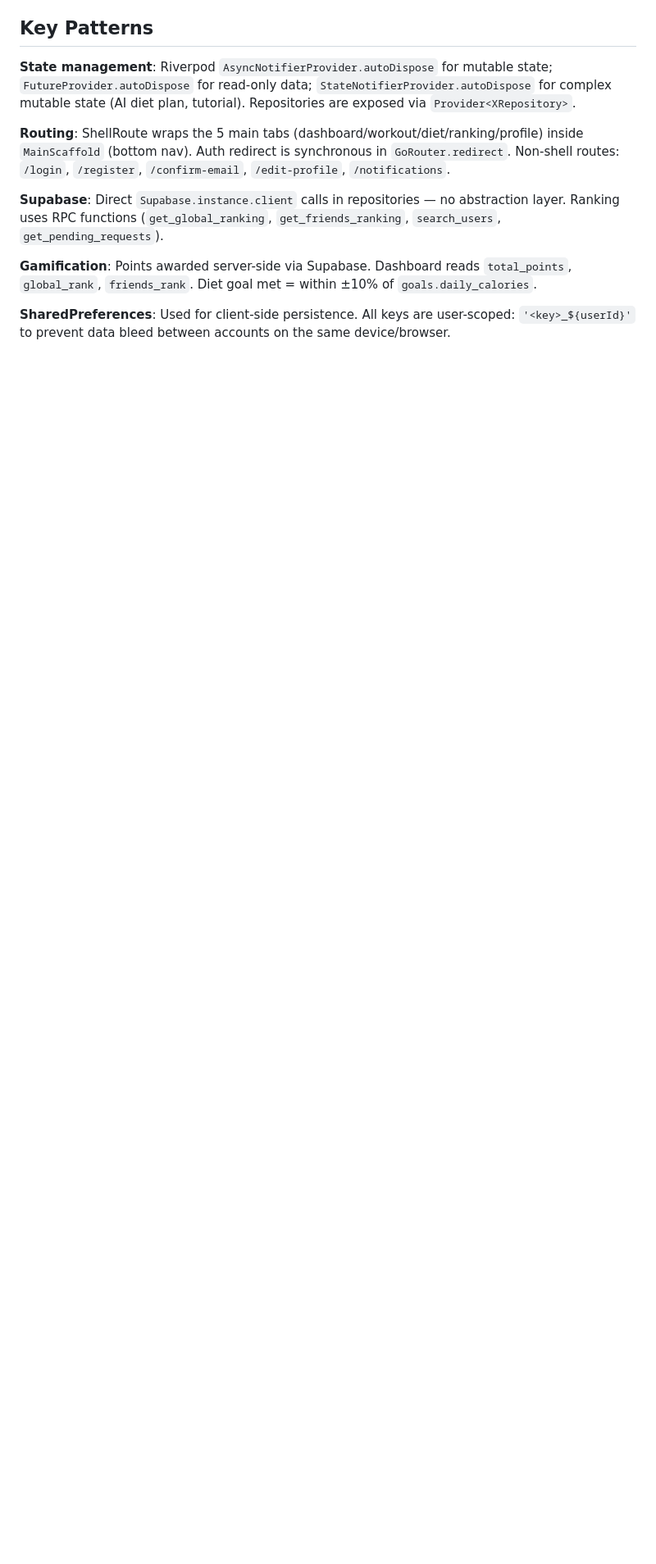
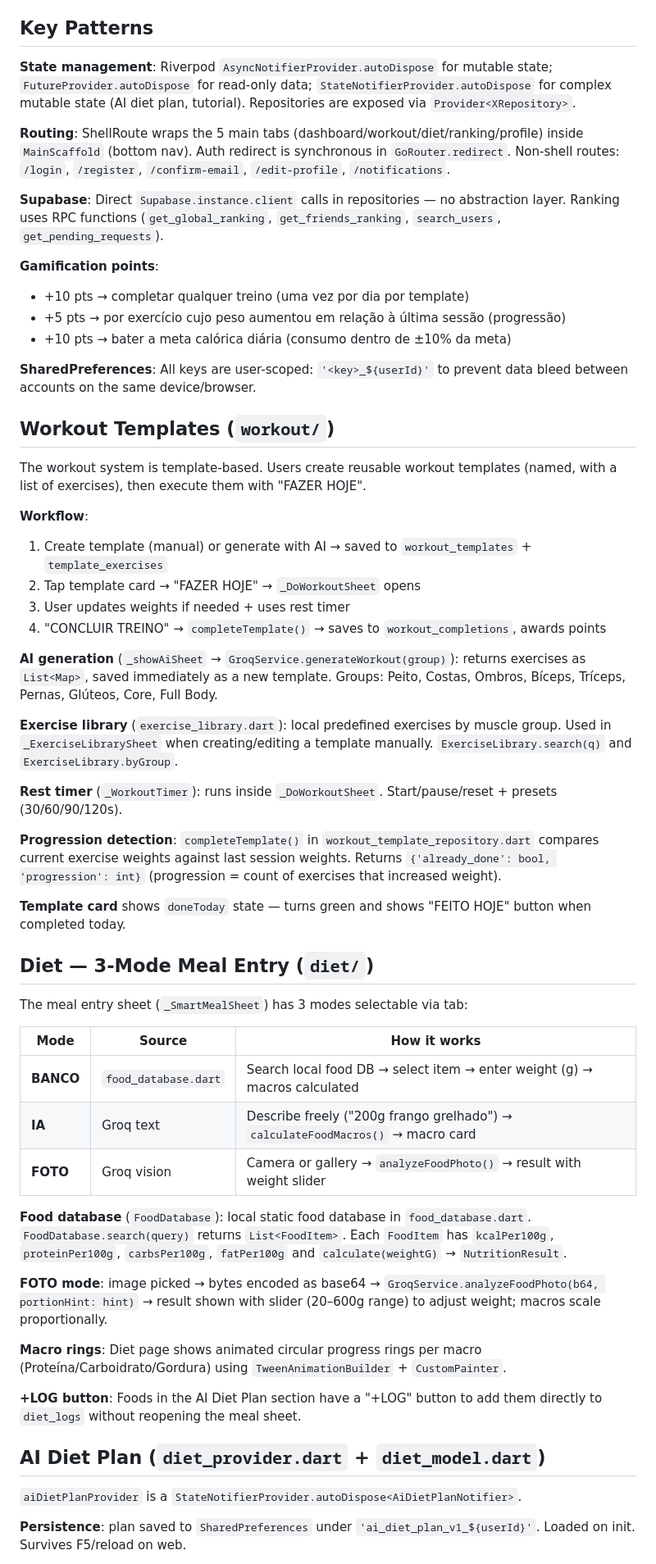
Before and after one commit to H3n2ry/muscle-champ, a Markdown page: CLAUDE.md, the part around one of its changes. Shown at 82% size. Rendered like a GitHub page; blank space fills up the shorter version.

```diff
--- a/CLAUDE.md
+++ b/CLAUDE.md
@@ -99,6 +94,54 @@ Each feature follows `data/models/`, `data/repositories/`, `presentation/provide
 
 **Supabase**: Direct `Supabase.instance.client` calls in repositories — no abstraction layer. Ranking uses RPC functions (`get_global_ranking`, `get_friends_ranking`, `search_users`, `get_pending_requests`).
 
-**Gamification**: Points awarded server-side via Supabase. Dashboard reads `total_points`, `global_rank`, `friends_rank`. Diet goal met = within ±10% of `goals.daily_calories`.
+**Gamification points**:
+- +10 pts → completar qualquer treino (uma vez por dia por template)
+- +5 pts → por exercício cujo peso aumentou em relação à última sessão (progressão)
+- +10 pts → bater a meta calórica diária (consumo dentro de ±10% da meta)
 
-**SharedPreferences**: Used for client-side persistence. All keys are user-scoped: `'<key>_${userId}'` to prevent data bleed between accounts on the same device/browser.
+**SharedPreferences**: All keys are user-scoped: `'<key>_${userId}'` to prevent data bleed between accounts on the same device/browser.
+
+## Workout Templates (`workout/`)
+
+The workout system is template-based. Users create reusable workout templates (named, with a list of exercises), then execute them with "FAZER HOJE".
+
+**Workflow**:
+1. Create template (manual) or generate with AI → saved to `workout_templates` + `template_exercises`
+2. Tap template card → "FAZER HOJE" → `_DoWorkoutSheet` opens
+3. User updates weights if needed + uses rest timer
+4. "CONCLUIR TREINO" → `completeTemplate()` → saves to `workout_completions`, awards points
+
+**AI generation** (`_showAiSheet` → `GroqService.generateWorkout(group)`): returns exercises as `List<Map>`, saved immediately as a new template. Groups: Peito, Costas, Ombros, Bíceps, Tríceps, Pernas, Glúteos, Core, Full Body.
+
+**Exercise library** (`exercise_library.dart`): local predefined exercises by muscle group. Used in `_ExerciseLibrarySheet` when creating/editing a template manually. `ExerciseLibrary.search(q)` and `ExerciseLibrary.byGroup`.
+
+**Rest timer** (`_WorkoutTimer`): runs inside `_DoWorkoutSheet`. Start/pause/reset + presets (30/60/90/120s).
+
+**Progression detection**: `completeTemplate()` in `workout_template_repository.dart` compares current exercise weights against last session weights. Returns `{'already_done': bool, 'progression': int}` (progression = count of exercises that increased weight).
+
+**Template card** shows `doneToday` state — turns green and shows "FEITO HOJE" button when completed today.
+
+## Diet — 3-Mode Meal Entry (`diet/`)
+
+The meal entry sheet (`_SmartMealSheet`) has 3 modes selectable via tab:
+
+| Mode | Source | How it works |
+|------|--------|-------------|
+| **BANCO** | `food_database.dart` | Search local food DB → select item → enter weight (g) → macros calculated |
+| **IA** | Groq text | Describe freely ("200g frango grelhado") → `calculateFoodMacros()` → macro card |
+| **FOTO** | Groq vision | Camera or gallery → `analyzeFoodPhoto()` → result with weight slider |
+
+**Food database** (`FoodDatabase`): local static food database in `food_database.dart`. `FoodDatabase.search(query)` returns `List<FoodItem>`. Each `FoodItem` has `kcalPer100g`, `proteinPer100g`, `carbsPer100g`, `fatPer100g` and `calculate(weightG)` → `NutritionResult`.
+
+**FOTO mode**: image picked → bytes encoded as base64 → `GroqService.analyzeFoodPhoto(b64, portionHint: hint)` → result shown with slider (20–600g range) to adjust weight; macros scale proportionally.
+
+**Macro rings**: Diet page shows animated circular progress rings per macro (Proteína/Carboidrato/Gordura) using `TweenAnimationBuilder` + `CustomPainter`.
+
+**+LOG button**: Foods in the AI Diet Plan section have a "+LOG" button to add them directly to `diet_logs` without reopening the meal sheet.
+
+## AI Diet Plan (`diet_provider.dart` + `diet_model.dart`)
+
+`aiDietPlanProvider` is a `StateNotifierProvider.autoDispose<AiDietPlanNotifier>`.
+
+**Persistence**: plan saved to `SharedPreferences` under `'ai_diet_plan_v1_${userId}'`. Loaded on init. Survives F5/reload on web.
+
```
Also changed, not shown: other parts of CLAUDE.md (+80 -69 lines).
